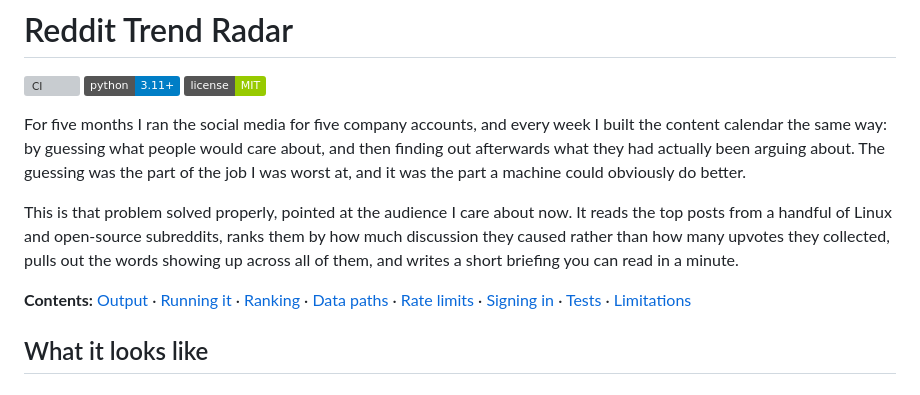
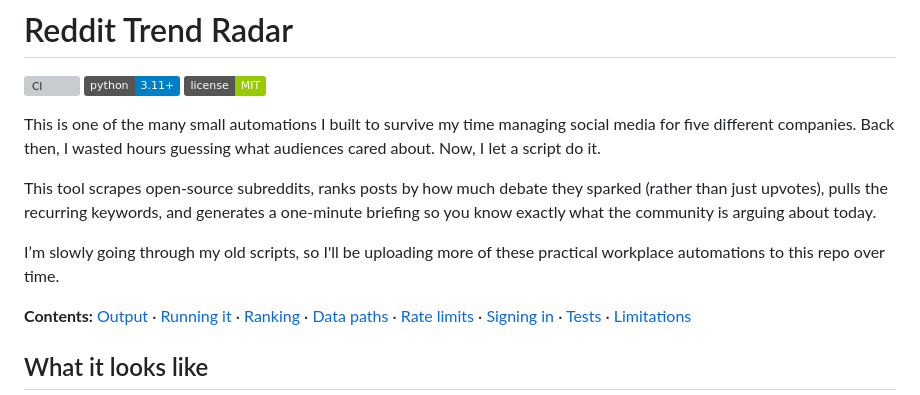
Before and after one commit to yeahyaaa/reddit-trend-radar, a Markdown page: README.md, the part around the change. Rendered like a GitHub page; badges without logos; grey boxes are pictures that could not be loaded.

Commit message:
Revise README to clarify project purpose and functionality

```diff
--- a/README.md
+++ b/README.md
@@ -4,15 +4,11 @@
 [![Python 3.11+](https://img.shields.io/badge/python-3.11%2B-blue)](https://www.python.org/downloads/)
 [![License: MIT](https://img.shields.io/badge/license-MIT-green)](LICENSE)
 
-For five months I ran the social media for five company accounts, and every week I built the
-content calendar the same way: by guessing what people would care about, and then finding out
-afterwards what they had actually been arguing about. The guessing was the part of the job I was
-worst at, and it was the part a machine could obviously do better.
+This is one of the many small automations I built to survive my time managing social media for five different companies. Back then, I wasted hours guessing what audiences cared about. Now, I let a script do it.
 
-This is that problem solved properly, pointed at the audience I care about now. It reads the top
-posts from a handful of Linux and open-source subreddits, ranks them by how much discussion they
-caused rather than how many upvotes they collected, pulls out the words showing up across all of
-them, and writes a short briefing you can read in a minute.
+This tool scrapes open-source subreddits, ranks posts by how much debate they sparked (rather than just upvotes), pulls the recurring keywords, and generates a one-minute briefing so you know exactly what the community is arguing about today.
+
+I’m slowly going through my old scripts, so I'll be uploading more of these practical workplace automations to this repo over time.
 
 **Contents:** [Output](#what-it-looks-like) · [Running it](#running-it) · [Ranking](#how-it-decides-what-is-interesting) · [Data paths](#getting-the-data-out-of-reddit) · [Rate limits](#when-reddit-tells-you-to-slow-down) · [Signing in](#signing-in-optional) · [Tests](#tests) · [Limitations](#what-it-does-not-do)
 
```
